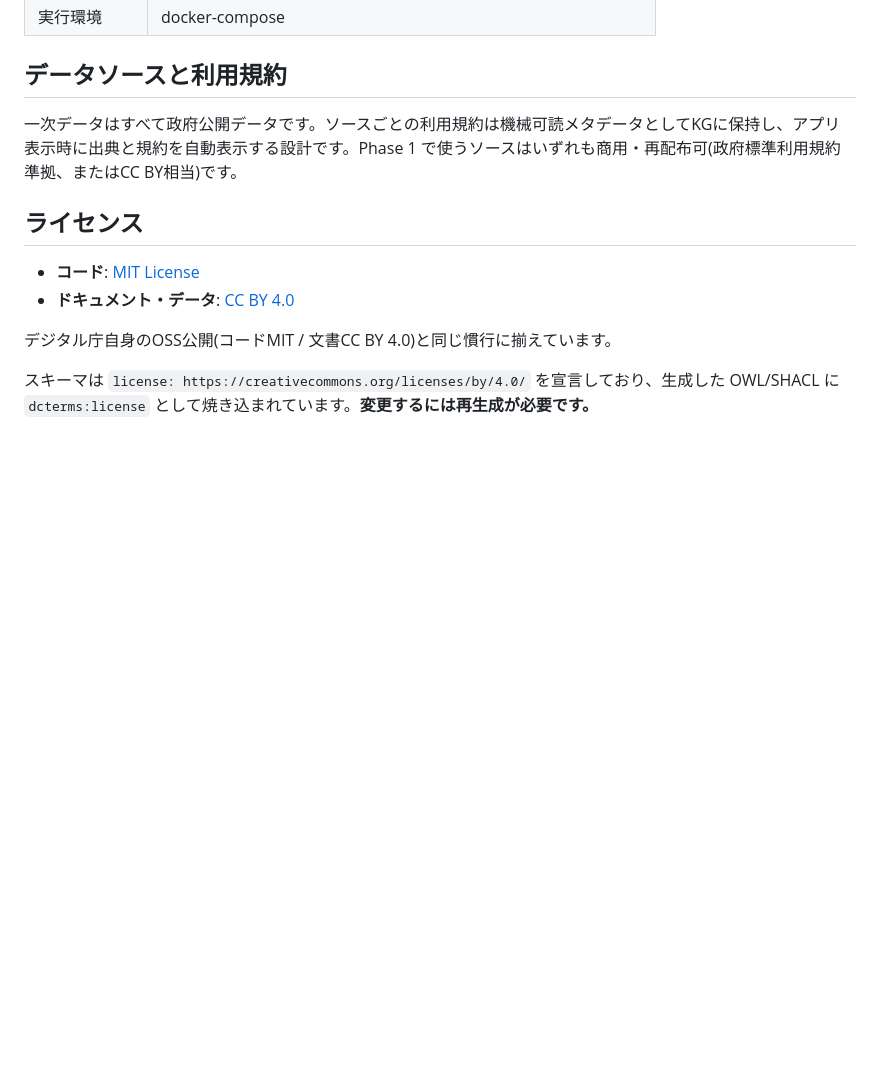
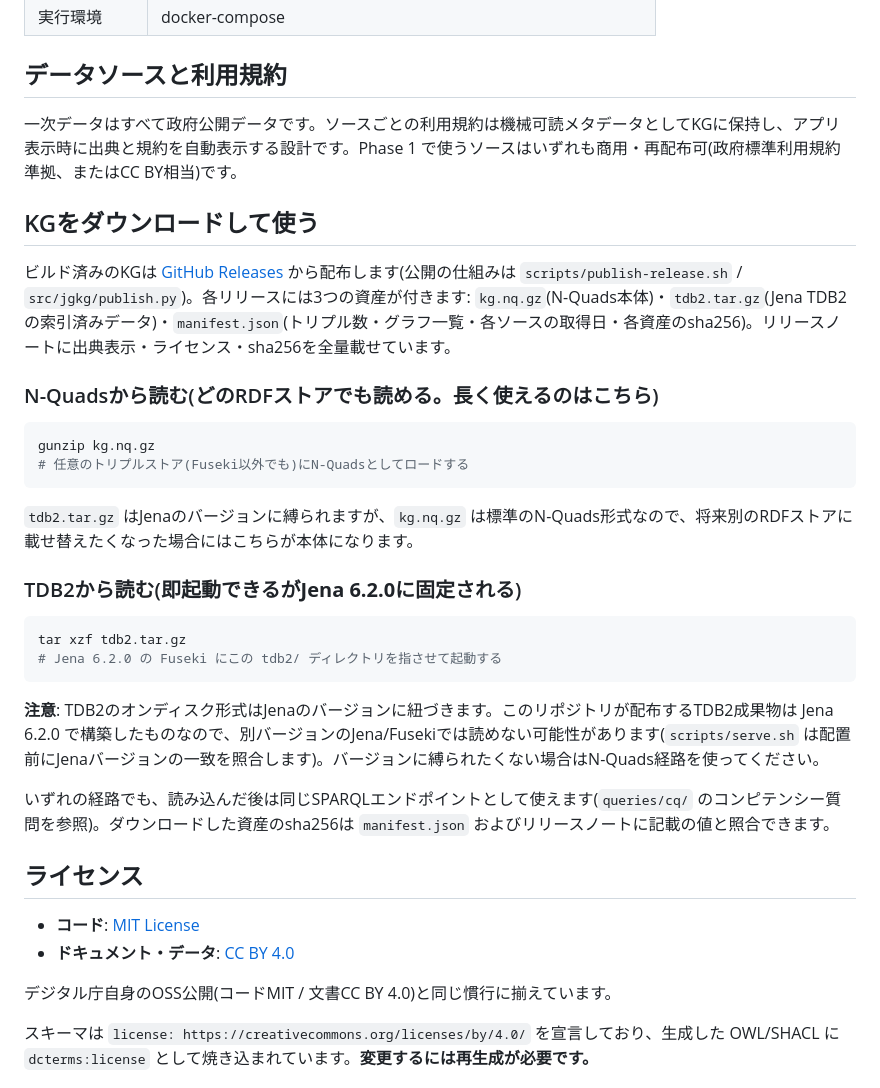
Before and after one commit to nomhiro/japan-government-kg, a Markdown page: README.md, the part around the change. Rendered like a GitHub page; blank space fills up the shorter version.

Commit message:
B-1: READMEにKGの読み込み手順を足す(N-Quads経路 / TDB2経路)
配布物3点(kg.nq.gz / tdb2.tar.gz / manifest.json)の説明と、TDB2経路が
Jena 6.2.0に固定されることを明記した。README全体の他の記述(テスト件数・
Phase進行状況等)はこのタスクの対象外として、現状のまま残している。

````diff
--- a/README.md
+++ b/README.md
@@ -83,6 +83,30 @@
 
 一次データはすべて政府公開データです。ソースごとの利用規約は機械可読メタデータとしてKGに保持し、アプリ表示時に出典と規約を自動表示する設計です。Phase 1 で使うソースはいずれも商用・再配布可(政府標準利用規約準拠、またはCC BY相当)です。
 
+## KGをダウンロードして使う
+
+ビルド済みのKGは [GitHub Releases](https://github.com/nomhiro/japan-government-kg/releases) から配布します(公開の仕組みは `scripts/publish-release.sh` / `src/jgkg/publish.py`)。各リリースには3つの資産が付きます: `kg.nq.gz`(N-Quads本体)・`tdb2.tar.gz`(Jena TDB2の索引済みデータ)・`manifest.json`(トリプル数・グラフ一覧・各ソースの取得日・各資産のsha256)。リリースノートに出典表示・ライセンス・sha256を全量載せています。
+
+### N-Quadsから読む(どのRDFストアでも読める。長く使えるのはこちら)
+
+```sh
+gunzip kg.nq.gz
+# 任意のトリプルストア(Fuseki以外でも)にN-Quadsとしてロードする
+```
+
+`tdb2.tar.gz` はJenaのバージョンに縛られますが、`kg.nq.gz` は標準のN-Quads形式なので、将来別のRDFストアに載せ替えたくなった場合にはこちらが本体になります。
+
+### TDB2から読む(即起動できるが**Jena 6.2.0に固定される**)
+
+```sh
+tar xzf tdb2.tar.gz
+# Jena 6.2.0 の Fuseki にこの tdb2/ ディレクトリを指させて起動する
+```
+
+**注意**: TDB2のオンディスク形式はJenaのバージョンに紐づきます。このリポジトリが配布するTDB2成果物は Jena 6.2.0 で構築したものなので、別バージョンのJena/Fusekiでは読めない可能性があります(`scripts/serve.sh` は配置前にJenaバージョンの一致を照合します)。バージョンに縛られたくない場合はN-Quads経路を使ってください。
+
+いずれの経路でも、読み込んだ後は同じSPARQLエンドポイントとして使えます(`queries/cq/` のコンピテンシー質問を参照)。ダウンロードした資産のsha256は `manifest.json` およびリリースノートに記載の値と照合できます。
+
 ## ライセンス
 
 - **コード**: [MIT License](LICENSE)
````
